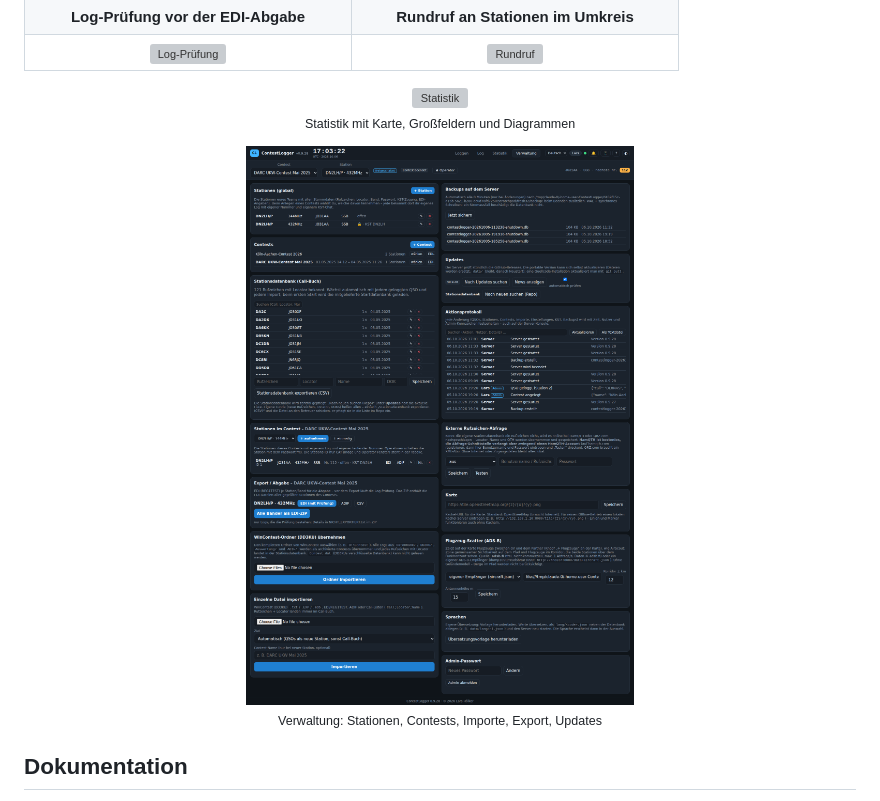
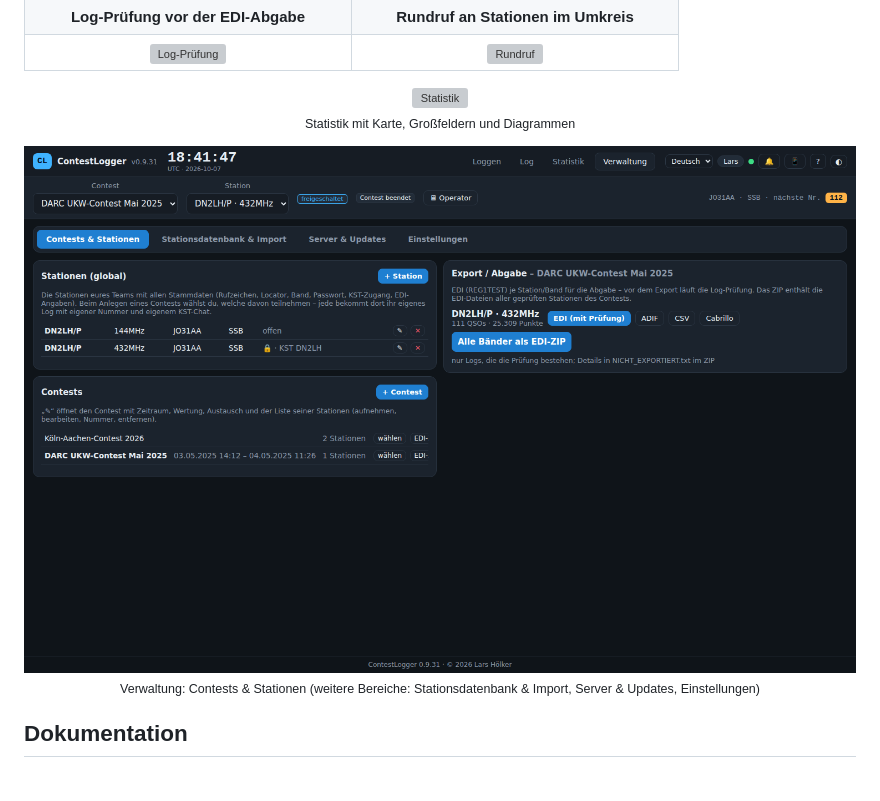
Before and after one commit to NoobKeksTV/BeamLog, a Markdown page: README.md, the part around the change. Rendered like a GitHub page; pictures changed too: docs/wiki/img/verwaltung.png; grey boxes are pictures that could not be loaded.

```diff
--- a/README.md
+++ b/README.md
@@ -64,7 +64,7 @@ Aus dem Quellcode: `pip install -r requirements.txt && python run.py` (Python 3.
 | <img src="docs/wiki/img/logpruefung.png" width="440" alt="Log-Prüfung"> | <img src="docs/wiki/img/rundruf.png" width="440" alt="Rundruf"> |
 
 <p align="center"><img src="docs/wiki/img/statistik.png" width="880" alt="Statistik"><br><sub>Statistik mit Karte, Großfeldern und Diagrammen</sub></p>
-<p align="center"><img src="docs/wiki/img/verwaltung.png" width="880" alt="Verwaltung"><br><sub>Verwaltung: Stationen, Contests, Importe, Export, Updates</sub></p>
+<p align="center"><img src="docs/wiki/img/verwaltung.png" width="880" alt="Verwaltung"><br><sub>Verwaltung: Contests &amp; Stationen (weitere Bereiche: Stationsdatenbank &amp; Import, Server &amp; Updates, Einstellungen)</sub></p>
 
 ## Dokumentation
 
```
Also changed, not shown: docs/wiki/Verwaltung.md (+8 -1 lines), docs/wiki/img/verwaltung-callbook.png (added), docs/wiki/img/verwaltung-contest.png (added), docs/wiki/img/verwaltung-server.png (added), docs/wiki/img/verwaltung-settings.png (added), 4 other files.
